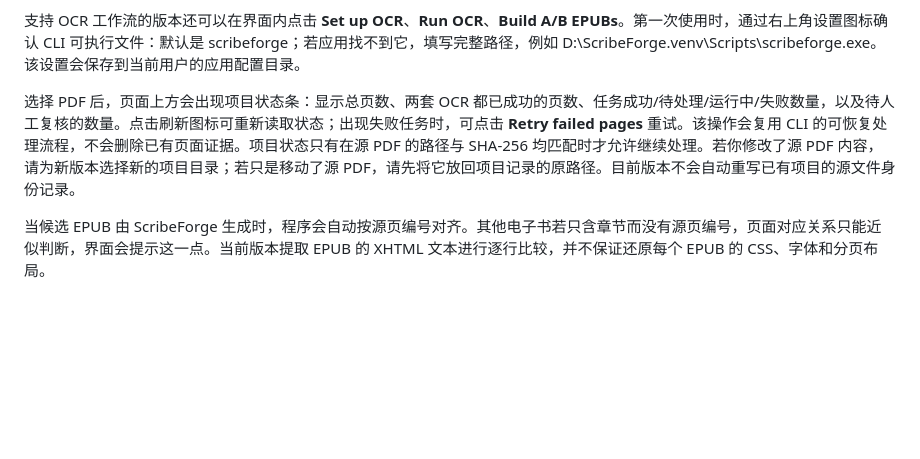
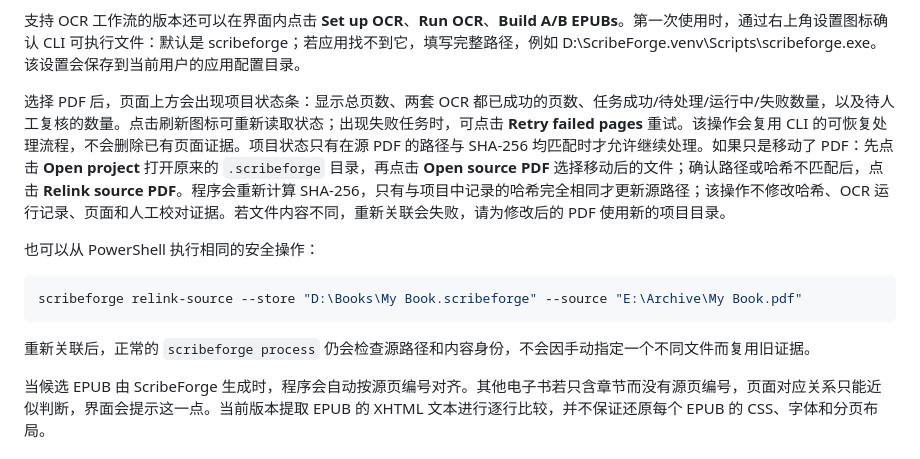
Before and after one commit to BrainEno/ScribeForge, a Markdown page: docs/user-guide-zh.md, the part around the change. GitHub-like rendering; blank space fills up the shorter version.

Commit message:
feat: add verified source relink to desktop UI and docs

````diff
--- a/docs/user-guide-zh.md
+++ b/docs/user-guide-zh.md
@@ -152,7 +152,15 @@ flutter run -d windows
 
 支持 OCR 工作流的版本还可以在界面内点击 **Set up OCR**、**Run OCR**、**Build A/B EPUBs**。第一次使用时，通过右上角设置图标确认 CLI 可执行文件：默认是 scribeforge；若应用找不到它，填写完整路径，例如 D:\ScribeForge\.venv\Scripts\scribeforge.exe。该设置会保存到当前用户的应用配置目录。
 
-选择 PDF 后，页面上方会出现项目状态条：显示总页数、两套 OCR 都已成功的页数、任务成功/待处理/运行中/失败数量，以及待人工复核的数量。点击刷新图标可重新读取状态；出现失败任务时，可点击 **Retry failed pages** 重试。该操作会复用 CLI 的可恢复处理流程，不会删除已有页面证据。项目状态只有在源 PDF 的路径与 SHA-256 均匹配时才允许继续处理。若你修改了源 PDF 内容，请为新版本选择新的项目目录；若只是移动了源 PDF，请先将它放回项目记录的原路径。目前版本不会自动重写已有项目的源文件身份记录。
+选择 PDF 后，页面上方会出现项目状态条：显示总页数、两套 OCR 都已成功的页数、任务成功/待处理/运行中/失败数量，以及待人工复核的数量。点击刷新图标可重新读取状态；出现失败任务时，可点击 **Retry failed pages** 重试。该操作会复用 CLI 的可恢复处理流程，不会删除已有页面证据。项目状态只有在源 PDF 的路径与 SHA-256 均匹配时才允许继续处理。如果只是移动了 PDF：先点击 **Open project** 打开原来的 `.scribeforge` 目录，再点击 **Open source PDF** 选择移动后的文件；确认路径或哈希不匹配后，点击 **Relink source PDF**。程序会重新计算 SHA-256，只有与项目中记录的哈希完全相同才更新源路径；该操作不修改哈希、OCR 运行记录、页面和人工校对证据。若文件内容不同，重新关联会失败，请为修改后的 PDF 使用新的项目目录。
+
+也可以从 PowerShell 执行相同的安全操作：
+
+```powershell
+scribeforge relink-source --store "D:\Books\My Book.scribeforge" --source "E:\Archive\My Book.pdf"
+```
+
+重新关联后，正常的 `scribeforge process` 仍会检查源路径和内容身份，不会因手动指定一个不同文件而复用旧证据。
 
 当候选 EPUB 由 ScribeForge 生成时，程序会自动按源页编号对齐。其他电子书若只含章节而没有源页编号，页面对应关系只能近似判断，界面会提示这一点。当前版本提取 EPUB 的 XHTML 文本进行逐行比较，并不保证还原每个 EPUB 的 CSS、字体和分页布局。
 
````
